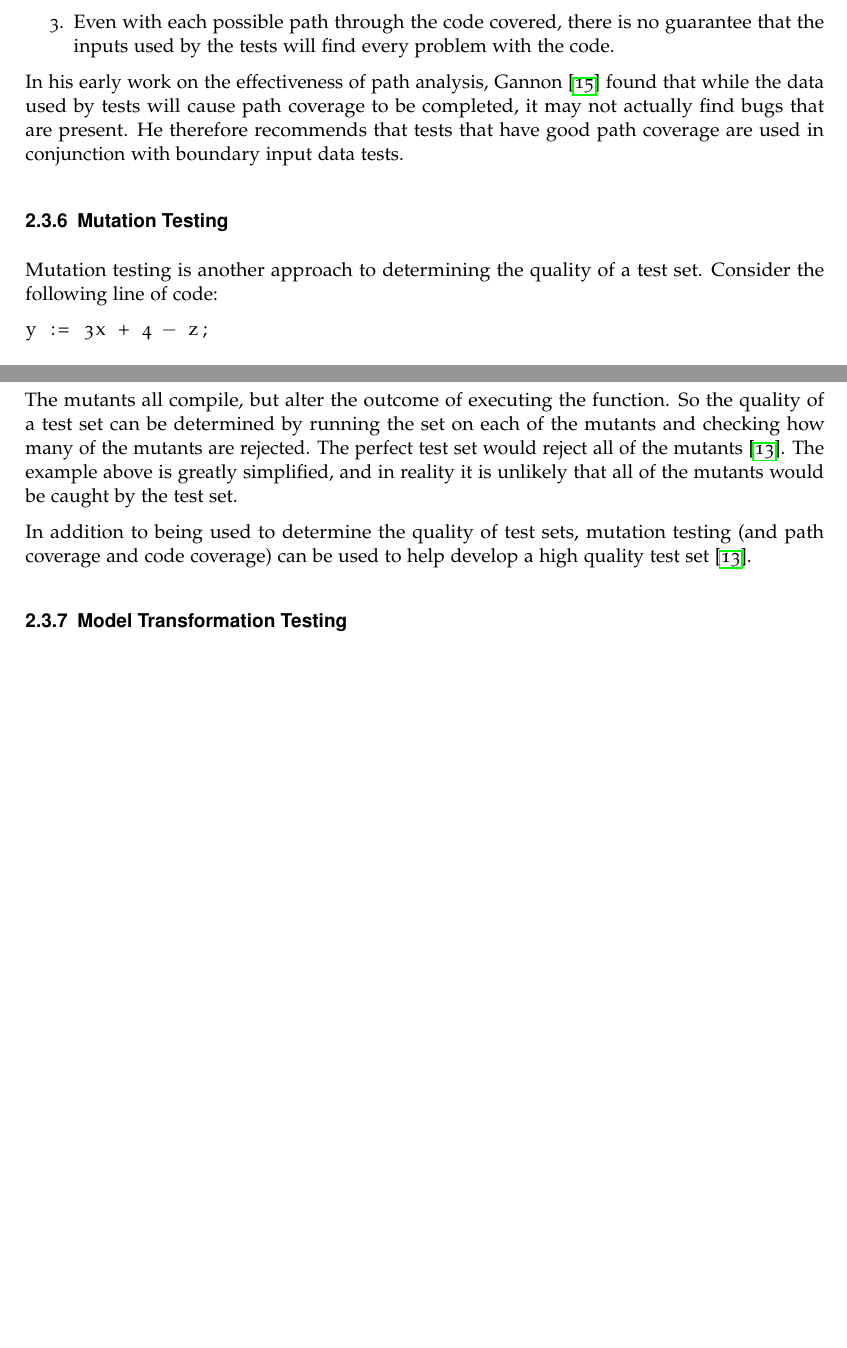
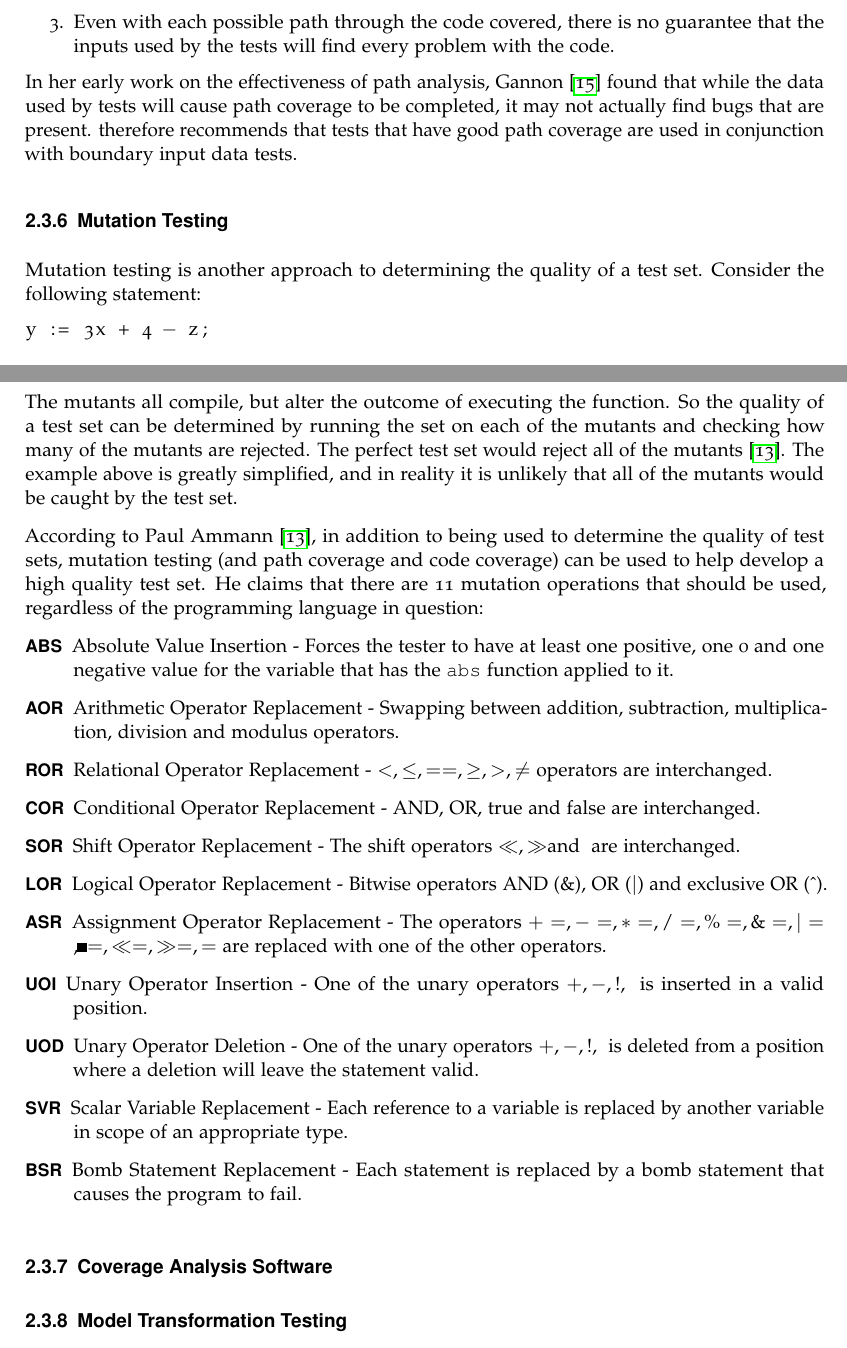
Before and after one commit to thomasw234/tww503_pwe, a LaTeX thesis (main.tex, which reads litreview.tex): two parts of pages 24 and 25 of 29 before the commit and two parts of pages 24 and 25 of 30 after it, joined at a grey line, cut so that both start at the same text, the shorter picture padded with empty space. The pictures show the PDF file main.pdf that the author committed with the source.

Commit message:
Further lit review work

```diff
--- a/litreview.tex
+++ b/litreview.tex
@@ -242,7 +242,7 @@ In her early work on the effectiveness of path analysis, \citet{1658851} found t
 
 \subsection{Mutation Testing}
 
-Mutation testing is another approach to determining the quality of a test set. Consider the following line of code:
+Mutation testing is another approach to determining the quality of a test set. Consider the following statement:
 
 \begin{lstlisting}
 y := 3x + 4 - z;
@@ -258,8 +258,23 @@ y := 10x + 6 - i;
 
 The mutants all compile, but alter the outcome of executing the function. So the quality of a test set can be determined by running the set on each of the mutants and checking how many of the mutants are rejected. The perfect test set would reject all of the mutants \citep{softwareTestingIntro}. The example above is greatly simplified, and in reality it is unlikely that all of the mutants would be caught by the test set.
 
-In addition to being used to determine the quality of test sets, mutation testing (and path coverage and code coverage) can be used to help develop a high quality test set \citep{softwareTestingIntro}.
+According to \citet{softwareTestingIntro}, in addition to being used to determine the quality of test sets, mutation testing (and path coverage and code coverage) can be used to help develop a high quality test set. He claims that there are 11 mutation operations that should be used, regardless of the programming language in question:
 
+\begin{description}
+\item[ABS] Absolute Value Insertion - Forces the tester to have at least one positive, one 0 and one negative value for the variable that has the \verb+abs+ function applied to it.
+\item[AOR] Arithmetic Operator Replacement - Swapping between addition, subtraction, multiplication, division and modulus operators.
+\item[ROR] Relational Operator Replacement - $<, \leq, ==, \geq, >, \neq$ operators are interchanged.
+\item[COR] Conditional Operator Replacement - AND, OR, true and false are interchanged.
+\item [SOR] Shift Operator Replacement - The shift operators $\ll,\gg $and $\ggg$ are interchanged.
+\item[LOR] Logical Operator Replacement - Bitwise operators AND (\&), OR ($\mid$) and exclusive OR (\^{}).
+\item[ASR] Assignment Operator Replacement - The operators $+=, -=, *=, /=, \%=, \&=, |=, \^{}=, \ll=, \gg=, \ggg=$ are replaced with one of the other operators.
+\item[UOI] Unary Operator Insertion - One of the unary operators $+, -, !, ~ $ is inserted in a valid position.
+\item[UOD] Unary Operator Deletion - One of the unary operators $+, -, !, ~ $ is deleted from a position where a deletion will leave the statement valid.
+\item[SVR] Scalar Variable Replacement - Each reference to a variable is replaced by another variable in scope of an appropriate type.
+\item[BSR] Bomb Statement Replacement - Each statement is replaced by a bomb statement that causes the program to fail.
+\end{description}
+
+\citet{softwareTestingIntro}
 \subsection{Coverage Analysis Software}
 
 \subsection{Model Transformation Testing}
```
Also changed, not shown: main.pdf, 1 other file.
